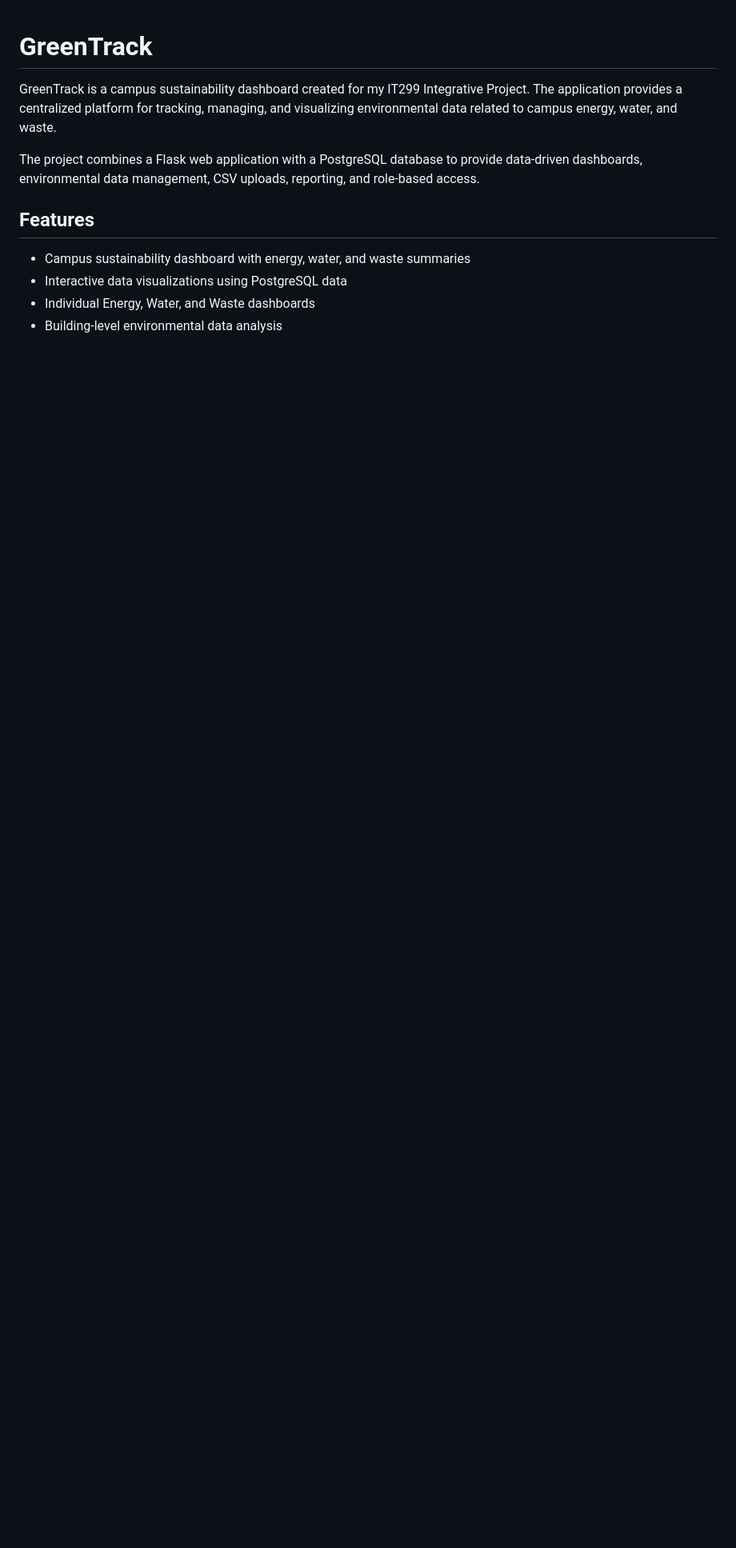
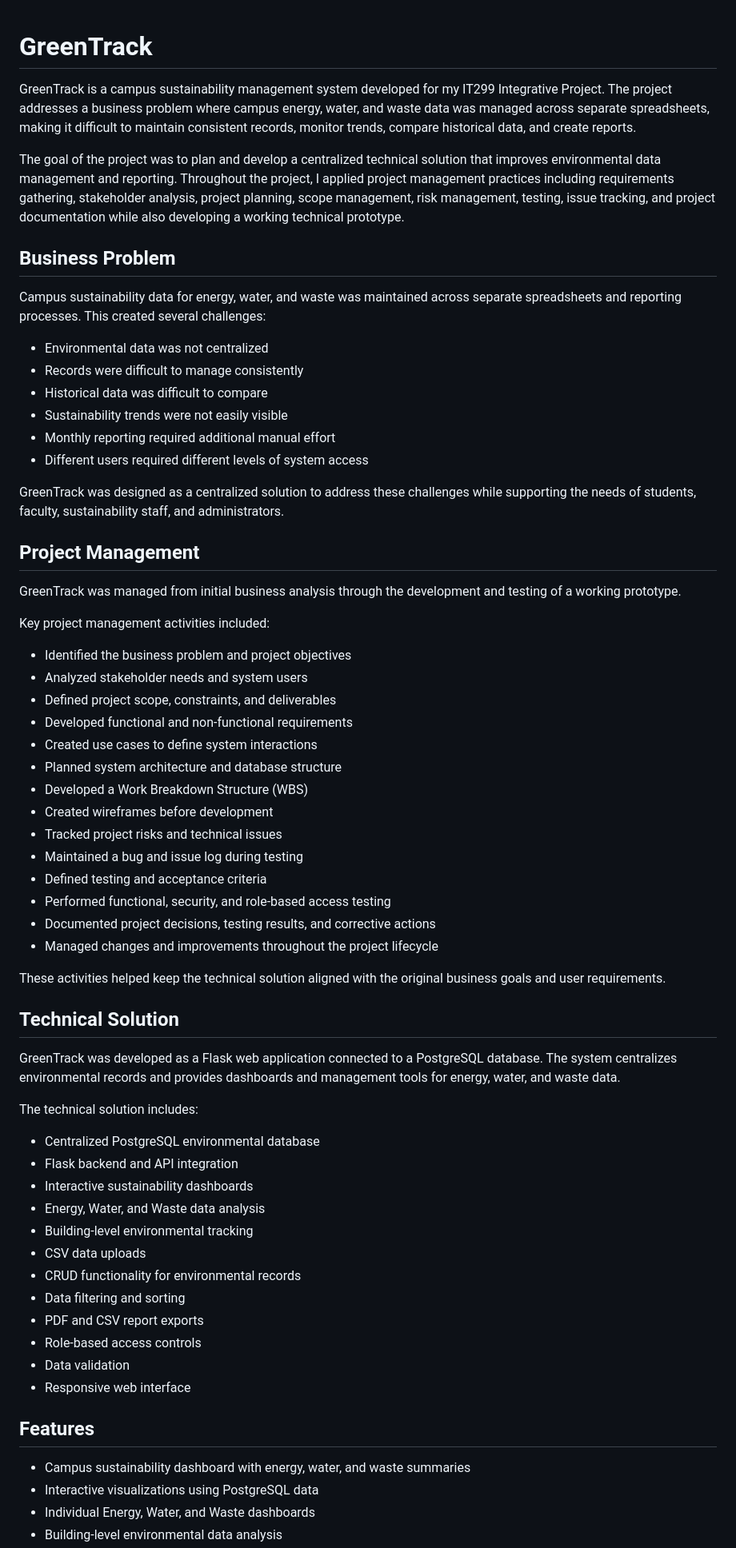
Before and after one commit to carmenemontoya/GreenTrack, a Markdown page: README.md, the part around one of its changes. Shown at 80% size. GitHub-like rendering; blank space fills up the shorter version.

Commit message:
Revise README for clarity and detail on GreenTrack
Updated the README to clarify project goals, business problems, and project outcomes. Enhanced descriptions of features, technical solutions, and role-based access.

```diff
--- a/README.md
+++ b/README.md
@@ -1,12 +1,67 @@
 # GreenTrack
 
-GreenTrack is a campus sustainability dashboard created for my IT299 Integrative Project. The application provides a centralized platform for tracking, managing, and visualizing environmental data related to campus energy, water, and waste.
+GreenTrack is a campus sustainability management system developed for my IT299 Integrative Project. The project addresses a business problem where campus energy, water, and waste data was managed across separate spreadsheets, making it difficult to maintain consistent records, monitor trends, compare historical data, and create reports.
 
-The project combines a Flask web application with a PostgreSQL database to provide data-driven dashboards, environmental data management, CSV uploads, reporting, and role-based access.
+The goal of the project was to plan and develop a centralized technical solution that improves environmental data management and reporting. Throughout the project, I applied project management practices including requirements gathering, stakeholder analysis, project planning, scope management, risk management, testing, issue tracking, and project documentation while also developing a working technical prototype.
+
+## Business Problem
+
+Campus sustainability data for energy, water, and waste was maintained across separate spreadsheets and reporting processes. This created several challenges:
+
+- Environmental data was not centralized
+- Records were difficult to manage consistently
+- Historical data was difficult to compare
+- Sustainability trends were not easily visible
+- Monthly reporting required additional manual effort
+- Different users required different levels of system access
+
+GreenTrack was designed as a centralized solution to address these challenges while supporting the needs of students, faculty, sustainability staff, and administrators.
+
+## Project Management
+
+GreenTrack was managed from initial business analysis through the development and testing of a working prototype.
+
+Key project management activities included:
+
+- Identified the business problem and project objectives
+- Analyzed stakeholder needs and system users
+- Defined project scope, constraints, and deliverables
+- Developed functional and non-functional requirements
+- Created use cases to define system interactions
+- Planned system architecture and database structure
+- Developed a Work Breakdown Structure (WBS)
+- Created wireframes before development
+- Tracked project risks and technical issues
+- Maintained a bug and issue log during testing
+- Defined testing and acceptance criteria
+- Performed functional, security, and role-based access testing
+- Documented project decisions, testing results, and corrective actions
+- Managed changes and improvements throughout the project lifecycle
+
+These activities helped keep the technical solution aligned with the original business goals and user requirements.
+
+## Technical Solution
+
+GreenTrack was developed as a Flask web application connected to a PostgreSQL database. The system centralizes environmental records and provides dashboards and management tools for energy, water, and waste data.
+
+The technical solution includes:
+
+- Centralized PostgreSQL environmental database
+- Flask backend and API integration
+- Interactive sustainability dashboards
+- Energy, Water, and Waste data analysis
+- Building-level environmental tracking
+- CSV data uploads
+- CRUD functionality for environmental records
+- Data filtering and sorting
+- PDF and CSV report exports
+- Role-based access controls
+- Data validation
+- Responsive web interface
 
 ## Features
 
 - Campus sustainability dashboard with energy, water, and waste summaries
-- Interactive data visualizations using PostgreSQL data
+- Interactive visualizations using PostgreSQL data
 - Individual Energy, Water, and Waste dashboards
 - Building-level environmental data analysis
```
Also changed, not shown: other parts of README.md (+10 -10 lines).
